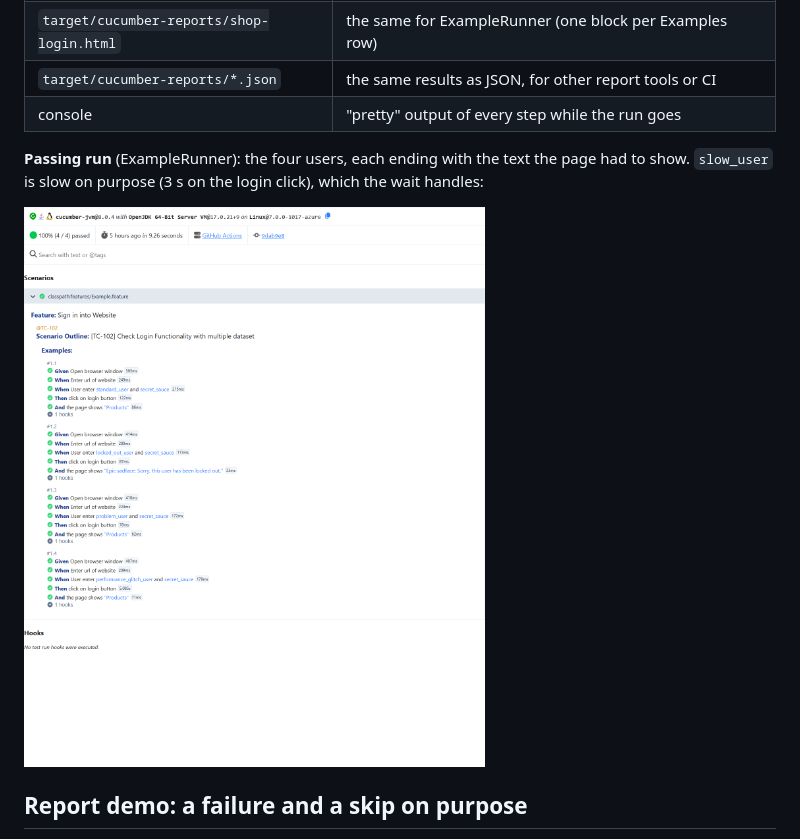
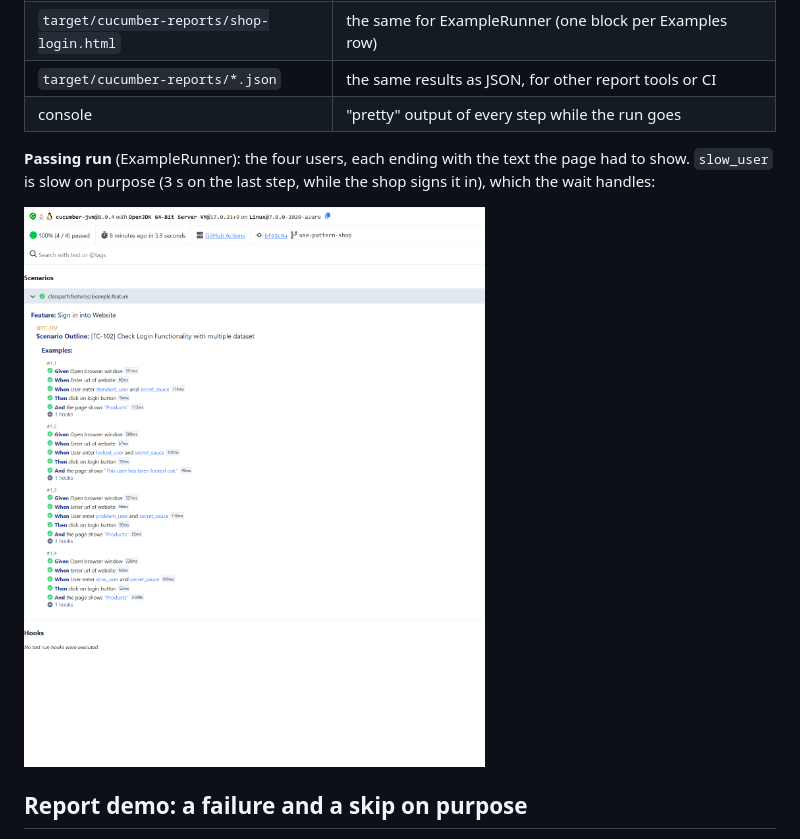
Before and after one commit to niranjankagri/cucumber-bdd-demo, a Markdown page: README.md, the part around the change. GitHub-like rendering; pictures changed too: docs/images/report-passing.png.

Commit message:
Report screenshot from this branch's CI run (Pattern Shop outline)
Co-Authored-By: Claude Opus 5.5 <noreply@anthropic.com>

```diff
--- a/README.md
+++ b/README.md
@@ -212,7 +212,7 @@ minute). The practice site is a public demo, so a slow answer can occasionally m
 | console | "pretty" output of every step while the run goes |
 
 **Passing run** (ExampleRunner): the four users, each ending with the text the page had to show.
-`slow_user` is slow on purpose (3 s on the login click), which the wait handles:
+`slow_user` is slow on purpose (3 s on the last step, while the shop signs it in), which the wait handles:
 
 ![Cucumber report, Pattern Shop outline](docs/images/report-passing.png)
 
```
